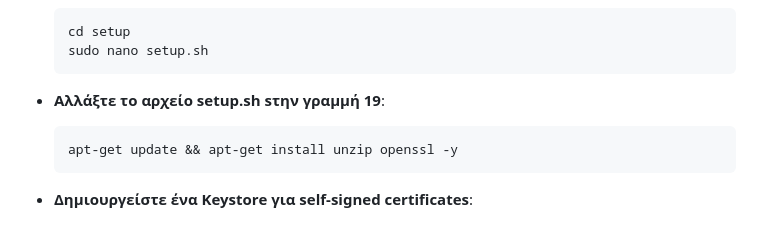
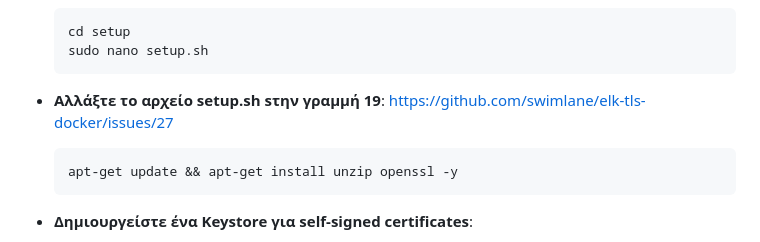
Before and after one commit to PanosM397/Cloud-Task, a Markdown page: README.md, the part around the change. Drawn GitHub-style.

````diff
--- a/README.md
+++ b/README.md
@@ -403,6 +403,7 @@
   sudo nano setup.sh
   ```
 - **Αλλάξτε το αρχείο setup.sh sτην γραμμή 19**:
+  https://github.com/swimlane/elk-tls-docker/issues/27
   ```
   apt-get update && apt-get install unzip openssl -y
   ```
````
